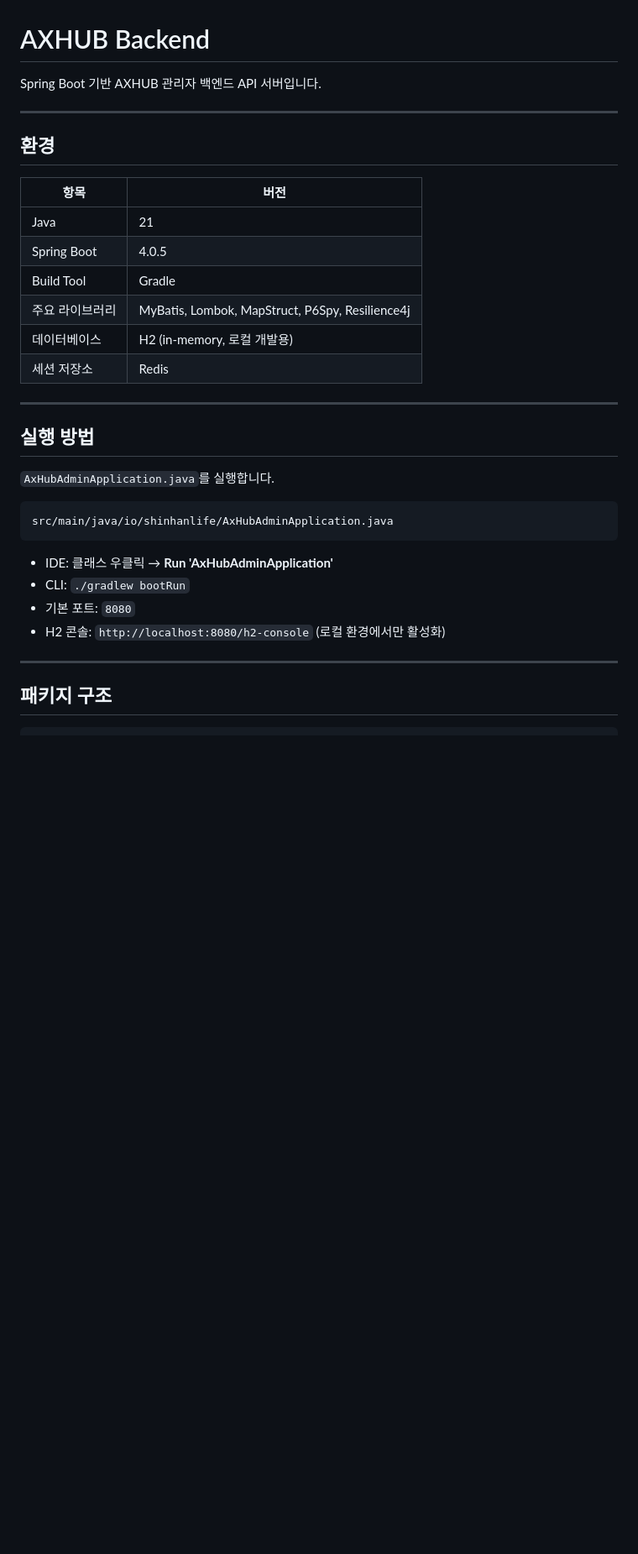
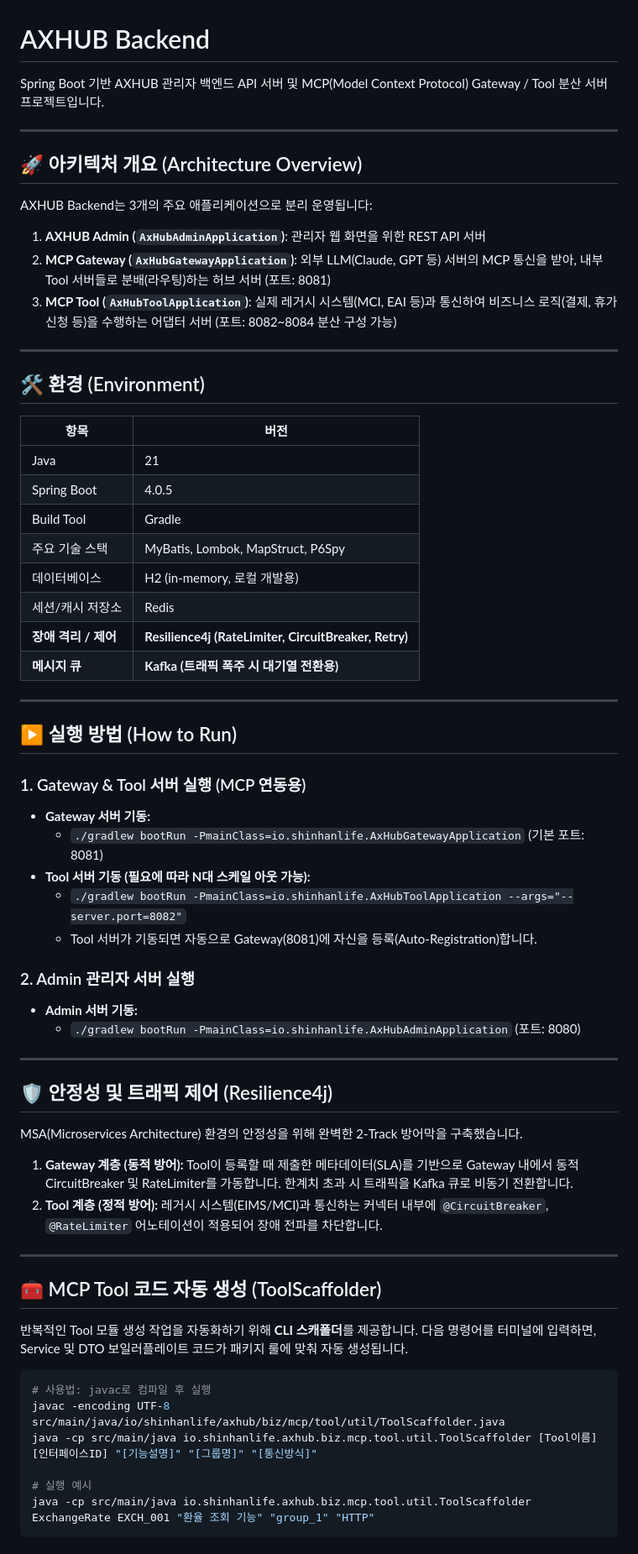
Before and after one commit to jadekimhs-creator/axhub-backend-main, a Markdown page: README.md, the part around one of its changes. Shown at 84% size. Drawn GitHub-style; blank space fills up the shorter version.

````diff
--- a/README.md
+++ b/README.md
@@ -1,35 +1,68 @@
 # AXHUB Backend
 
-Spring Boot 기반 AXHUB 관리자 백엔드 API 서버입니다.
+Spring Boot 기반 AXHUB 관리자 백엔드 API 서버 및 MCP(Model Context Protocol) Gateway / Tool 분산 서버 프로젝트입니다.
 
 ---
 
-## 환경
+## 🚀 아키텍처 개요 (Architecture Overview)
+
+AXHUB Backend는 3개의 주요 애플리케이션으로 분리 운영됩니다:
+
+1. **AXHUB Admin (`AxHubAdminApplication`)**: 관리자 웹 화면을 위한 REST API 서버
+2. **MCP Gateway (`AxHubGatewayApplication`)**: 외부 LLM(Claude, GPT 등) 서버의 MCP 통신을 받아, 내부 Tool 서버들로 분배(라우팅)하는 허브 서버 (포트: 8081)
+3. **MCP Tool (`AxHubToolApplication`)**: 실제 레거시 시스템(MCI, EAI 등)과 통신하여 비즈니스 로직(결제, 휴가신청 등)을 수행하는 어댑터 서버 (포트: 8082~8084 분산 구성 가능)
+
+---
+
+## 🛠 환경 (Environment)
 
 | 항목 | 버전 |
 |------|------|
 | Java | 21 |
 | Spring Boot | 4.0.5 |
 | Build Tool | Gradle |
-| 주요 라이브러리 | MyBatis, Lombok, MapStruct, P6Spy, Resilience4j |
+| 주요 기술 스택 | MyBatis, Lombok, MapStruct, P6Spy |
 | 데이터베이스 | H2 (in-memory, 로컬 개발용) |
-| 세션 저장소 | Redis |
+| 세션/캐시 저장소 | Redis |
+| **장애 격리 / 제어** | **Resilience4j (RateLimiter, CircuitBreaker, Retry)** |
+| **메시지 큐** | **Kafka (트래픽 폭주 시 대기열 전환용)** |
 
 ---
 
-## 실행 방법
+## ▶️ 실행 방법 (How to Run)
 
-`AxHubAdminApplication.java`를 실행합니다.
+### 1. Gateway & Tool 서버 실행 (MCP 연동용)
+- **Gateway 서버 기동:**
+  - `./gradlew bootRun -PmainClass=io.shinhanlife.AxHubGatewayApplication` (기본 포트: 8081)
+- **Tool 서버 기동 (필요에 따라 N대 스케일 아웃 가능):**
+  - `./gradlew bootRun -PmainClass=io.shinhanlife.AxHubToolApplication --args="--server.port=8082"`
+  - Tool 서버가 기동되면 자동으로 Gateway(8081)에 자신을 등록(Auto-Registration)합니다.
 
-```
-src/main/java/io/shinhanlife/AxHubAdminApplication.java
-```
-
-- IDE: 클래스 우클릭 → **Run 'AxHubAdminApplication'**
-- CLI: `./gradlew bootRun`
-- 기본 포트: `8080`
-- H2 콘솔: `http://localhost:8080/h2-console` (로컬 환경에서만 활성화)
+### 2. Admin 관리자 서버 실행
+- **Admin 서버 기동:**
+  - `./gradlew bootRun -PmainClass=io.shinhanlife.AxHubAdminApplication` (포트: 8080)
 
 ---
 
-## 패키지 구조
+## 🛡️ 안정성 및 트래픽 제어 (Resilience4j)
+
+MSA(Microservices Architecture) 환경의 안정성을 위해 완벽한 2-Track 방어막을 구축했습니다.
+1. **Gateway 계층 (동적 방어):** Tool이 등록할 때 제출한 메타데이터(SLA)를 기반으로 Gateway 내에서 동적 CircuitBreaker 및 RateLimiter를 가동합니다. 한계치 초과 시 트래픽을 Kafka 큐로 비동기 전환합니다.
+2. **Tool 계층 (정적 방어):** 레거시 시스템(EIMS/MCI)과 통신하는 커넥터 내부에 `@CircuitBreaker`, `@RateLimiter` 어노테이션이 적용되어 장애 전파를 차단합니다.
+
+---
+
+## 🧰 MCP Tool 코드 자동 생성 (ToolScaffolder)
+
+반복적인 Tool 모듈 생성 작업을 자동화하기 위해 **CLI 스캐폴더**를 제공합니다.
+다음 명령어를 터미널에 입력하면, Service 및 DTO 보일러플레이트 코드가 패키지 룰에 맞춰 자동 생성됩니다.
+
+```bash
+# 사용법: javac로 컴파일 후 실행
+javac -encoding UTF-8 src/main/java/io/shinhanlife/axhub/biz/mcp/tool/util/ToolScaffolder.java
+java -cp src/main/java io.shinhanlife.axhub.biz.mcp.tool.util.ToolScaffolder [Tool이름] [인터페이스ID] "[기능설명]" "[그룹명]" "[통신방식]"
+
+# 실행 예시
+java -cp src/main/java io.shinhanlife.axhub.biz.mcp.tool.util.ToolScaffolder ExchangeRate EXCH_001 "환율 조회 기능" "group_1" "HTTP"
+```
+
````
Also changed, not shown: other parts of README.md (+16 -139 lines).
